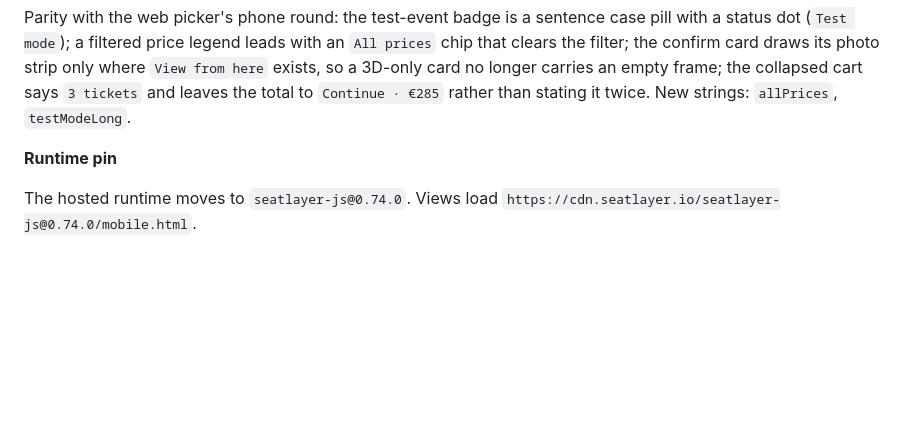
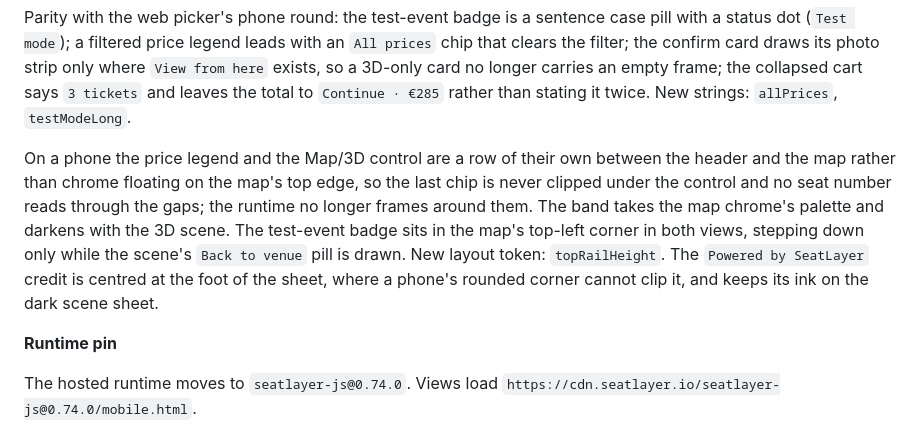
Before and after one commit to seatlayer/seatlayer-flutter, a Markdown page: CHANGELOG.md, the part around the change. Rendered like a GitHub page; blank space fills up the shorter version.

Commit message:
docs: note the top rail row, badge corner and credit line in the unreleased entry

```diff
--- a/CHANGELOG.md
+++ b/CHANGELOG.md
@@ -19,6 +19,17 @@ strip only where `View from here` exists, so a 3D-only card no longer carries
 an empty frame; the collapsed cart says `3 tickets` and leaves the total to
 `Continue · €285` rather than stating it twice. New strings: `allPrices`,
 `testModeLong`.
+
+On a phone the price legend and the Map/3D control are a row of their own
+between the header and the map rather than chrome floating on the map's top
+edge, so the last chip is never clipped under the control and no seat number
+reads through the gaps; the runtime no longer frames around them. The band
+takes the map chrome's palette and darkens with the 3D scene. The test-event
+badge sits in the map's top-left corner in both views, stepping down only
+while the scene's `Back to venue` pill is drawn. New layout token:
+`topRailHeight`. The `Powered by SeatLayer` credit is centred at the foot of
+the sheet, where a phone's rounded corner cannot clip it, and keeps its ink on
+the dark scene sheet.
 
 **Runtime pin**
 
```
